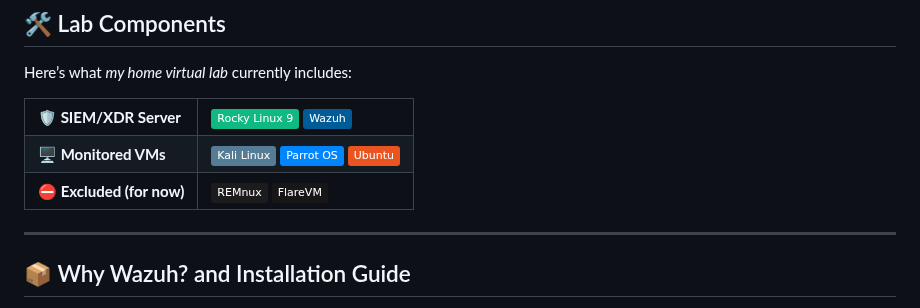
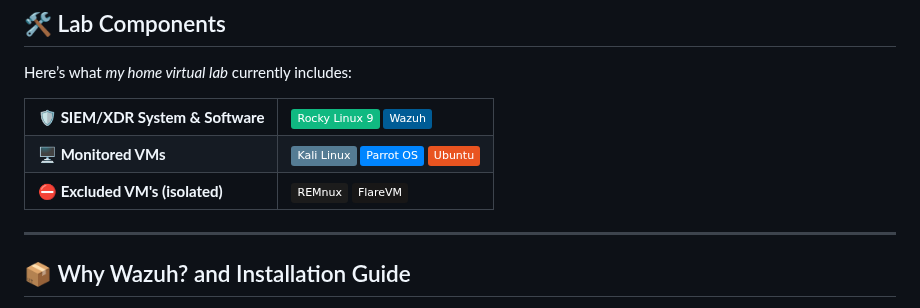
Before and after one commit to PardhuSreeRushiVarma20060119/CybersecurityAndDevelopment, a Markdown page: LetsDoHomeLabs/LegacyToWatchtowerHomeLab.md, the part around the change. GitHub-like rendering; badges without logos.

```diff
--- a/LetsDoHomeLabs/LegacyToWatchtowerHomeLab.md
+++ b/LetsDoHomeLabs/LegacyToWatchtowerHomeLab.md
@@ -36,7 +36,7 @@ Here’s what *my home virtual lab* currently includes:
 
 <table>
   <tr>
-    <td><strong>🛡️ SIEM/XDR Server</strong></td>
+    <td><strong>🛡️ SIEM/XDR System & Software</strong></td>
     <td>
       <img src="https://img.shields.io/badge/Rocky_Linux_9-10B981?style=flat&logo=rockylinux&logoColor=white" title="Rocky Linux 9 (SIEM & XDR Server)" />
       <img src="https://img.shields.io/badge/Wazuh-005C96?style=flat&logo=elasticstack&logoColor=white" title="Wazuh (with Elastic Stack)" />
@@ -51,7 +51,7 @@ Here’s what *my home virtual lab* currently includes:
     </td>
   </tr>
   <tr>
-    <td><strong>⛔ Excluded (for now)</strong></td>
+    <td><strong>⛔ Excluded VM's (isolated)</strong></td>
     <td>
       <img src="https://img.shields.io/badge/REMnux-1C1C1C?style=flat&logo=linux&logoColor=white" title="REMnux (Malware Analysis - Excluded)" />
       <img src="https://img.shields.io/badge/FlareVM-181717?style=flat&logo=windows&logoColor=white" title="FlareVM (Reverse Engineering - Excluded)" />
```
